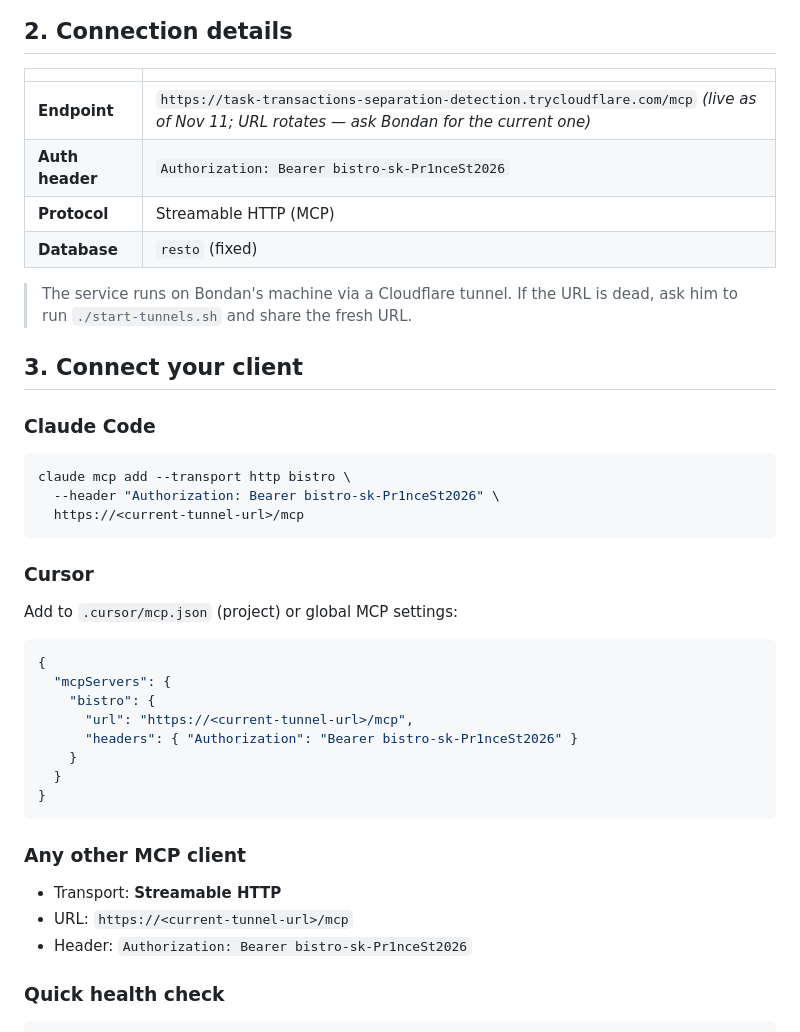
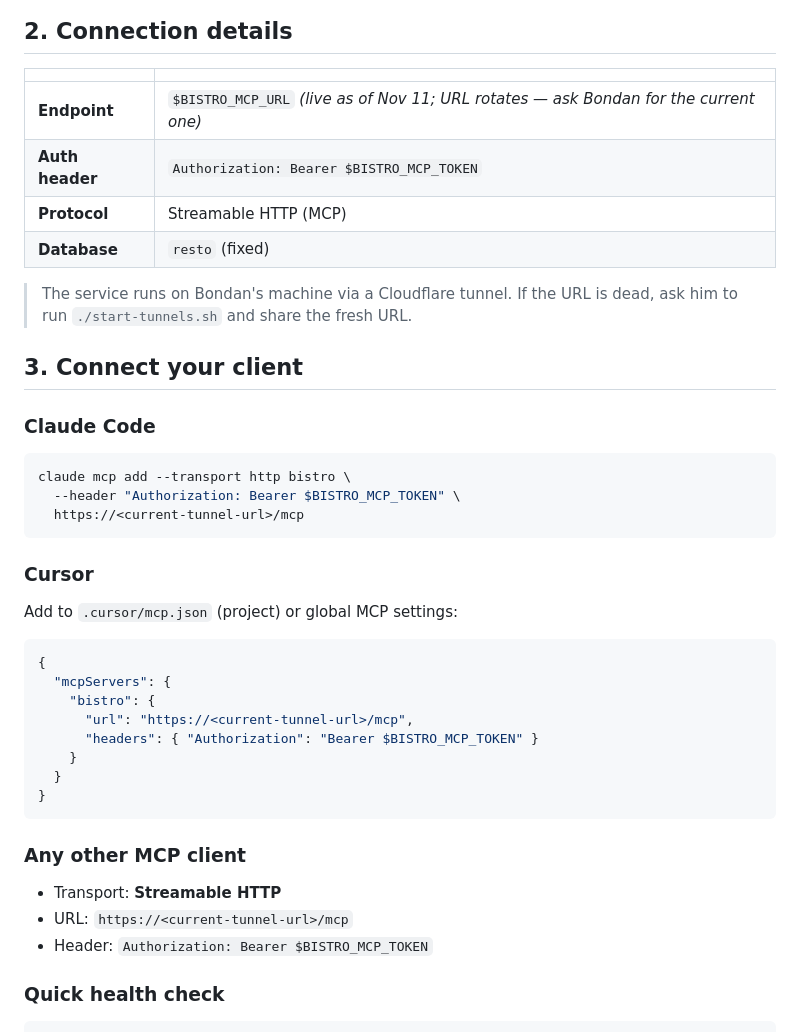
Before and after one commit to Escobar-Luis/secret-sauce, a Markdown page: Restaurant-MCP_GUIDE.md, the part around the change. Drawn GitHub-style.

````diff
--- a/Restaurant-MCP_GUIDE.md
+++ b/Restaurant-MCP_GUIDE.md
@@ -20,8 +20,8 @@ Your agent can query all of it through the tools below. It **cannot** create, mo
 
 | | |
 |---|---|
-| **Endpoint** | `https://task-transactions-separation-detection.trycloudflare.com/mcp` *(live as of Nov 11; URL rotates — ask Bondan for the current one)* |
-| **Auth header** | `Authorization: Bearer bistro-sk-Pr1nceSt2026` |
+| **Endpoint** | `$BISTRO_MCP_URL` *(live as of Nov 11; URL rotates — ask Bondan for the current one)* |
+| **Auth header** | `Authorization: Bearer $BISTRO_MCP_TOKEN` |
 | **Protocol** | Streamable HTTP (MCP) |
 | **Database** | `resto` (fixed) |
 
@@ -32,7 +32,7 @@ Your agent can query all of it through the tools below. It **cannot** create, mo
 ### Claude Code
 ```bash
 claude mcp add --transport http bistro \
-  --header "Authorization: Bearer bistro-sk-Pr1nceSt2026" \
+  --header "Authorization: Bearer $BISTRO_MCP_TOKEN" \
   https://<current-tunnel-url>/mcp
 ```
 
@@ -43,7 +43,7 @@ Add to `.cursor/mcp.json` (project) or global MCP settings:
   "mcpServers": {
     "bistro": {
       "url": "https://<current-tunnel-url>/mcp",
-      "headers": { "Authorization": "Bearer bistro-sk-Pr1nceSt2026" }
+      "headers": { "Authorization": "Bearer $BISTRO_MCP_TOKEN" }
     }
   }
 }
@@ -52,7 +52,7 @@ Add to `.cursor/mcp.json` (project) or global MCP settings:
 ### Any other MCP client
 - Transport: **Streamable HTTP**
 - URL: `https://<current-tunnel-url>/mcp`
-- Header: `Authorization: Bearer bistro-sk-Pr1nceSt2026`
+- Header: `Authorization: Bearer $BISTRO_MCP_TOKEN`
 
 ### Quick health check
 ```bash
````
Also changed, not shown: README.md (+98 -22 lines), docs/media/demo-poster.jpg (added), 5 other files.
